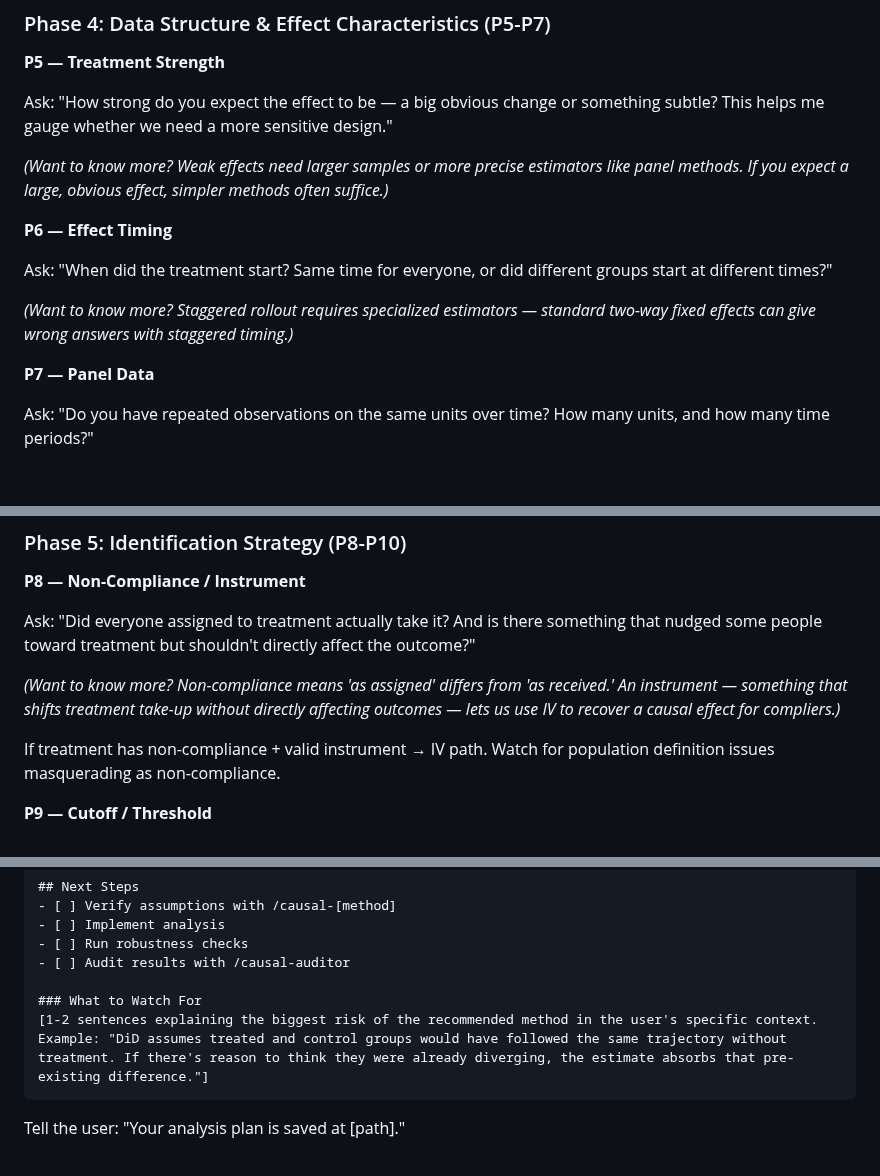
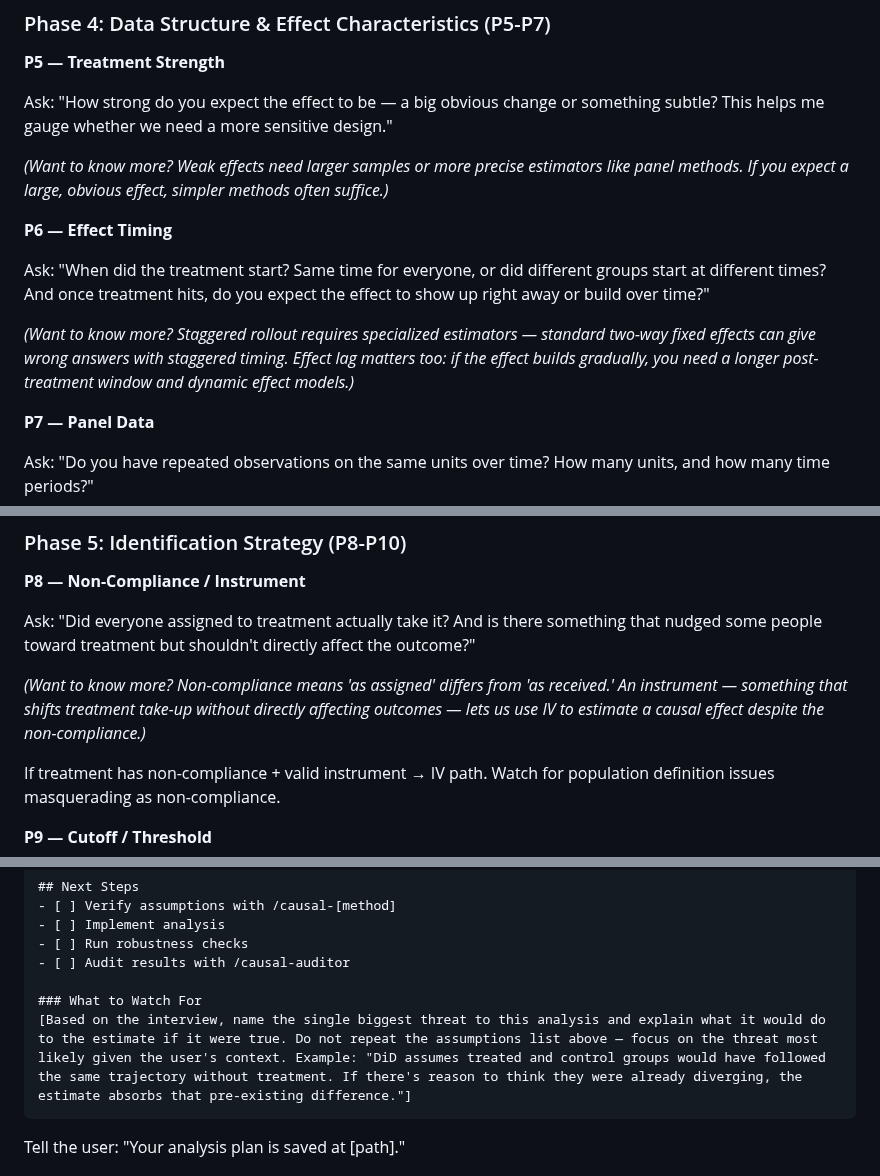
Before and after one commit to RobsonTigre/everyday-causal-skills, a Markdown page: skills/causal-planner/SKILL.md, 3 parts joined by grey strips. Rendered like a GitHub page; blank space fills up the shorter version.

Commit message:
fix(planner): restore effect-lag in P6, soften P8 jargon, sharpen Watch For placeholder

````diff
--- a/skills/causal-planner/SKILL.md
+++ b/skills/causal-planner/SKILL.md
@@ -181,9 +181,9 @@ Ask: "How strong do you expect the effect to be — a big obvious change or some
 
 **P6 — Effect Timing**
 
-Ask: "When did the treatment start? Same time for everyone, or did different groups start at different times?"
+Ask: "When did the treatment start? Same time for everyone, or did different groups start at different times? And once treatment hits, do you expect the effect to show up right away or build over time?"
 
-*(Want to know more? Staggered rollout requires specialized estimators — standard two-way fixed effects can give wrong answers with staggered timing.)*
+*(Want to know more? Staggered rollout requires specialized estimators — standard two-way fixed effects can give wrong answers with staggered timing. Effect lag matters too: if the effect builds gradually, you need a longer post-treatment window and dynamic effect models.)*
 
 **P7 — Panel Data**
 
@@ -202,7 +202,7 @@ Use answers to refine method selection:
 
 Ask: "Did everyone assigned to treatment actually take it? And is there something that nudged some people toward treatment but shouldn't directly affect the outcome?"
 
-*(Want to know more? Non-compliance means 'as assigned' differs from 'as received.' An instrument — something that shifts treatment take-up without directly affecting outcomes — lets us use IV to recover a causal effect for compliers.)*
+*(Want to know more? Non-compliance means 'as assigned' differs from 'as received.' An instrument — something that shifts treatment take-up without directly affecting outcomes — lets us use IV to estimate a causal effect despite the non-compliance.)*
 
 If treatment has non-compliance + valid instrument → IV path. Watch for population definition issues masquerading as non-compliance.
 
@@ -275,7 +275,7 @@ Use today's date. Ask the user for a short project name if not obvious from cont
 - [ ] Audit results with /causal-auditor
 
 ### What to Watch For
-[1-2 sentences explaining the biggest risk of the recommended method in the user's specific context. Example: "DiD assumes treated and control groups would have followed the same trajectory without treatment. If there's reason to think they were already diverging, the estimate absorbs that pre-existing difference."]
+[Based on the interview, name the single biggest threat to this analysis and explain what it would do to the estimate if it were true. Do not repeat the assumptions list above — focus on the threat most likely given the user's context. Example: "DiD assumes treated and control groups would have followed the same trajectory without treatment. If there's reason to think they were already diverging, the estimate absorbs that pre-existing difference."]
 ```
 
 Tell the user: "Your analysis plan is saved at [path]."
````
